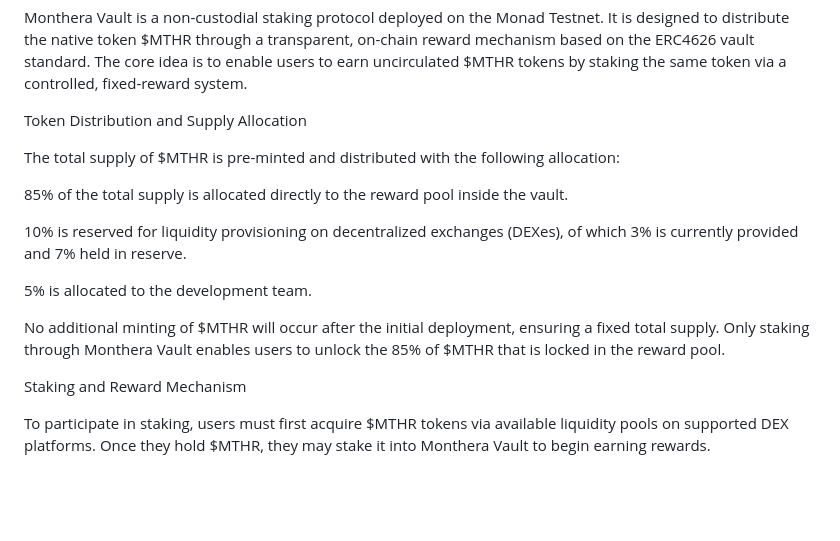
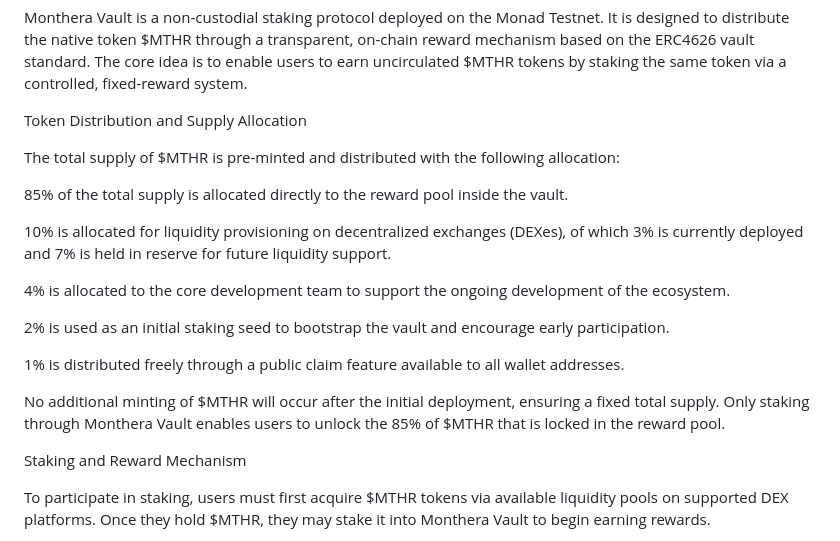
Before and after one commit to pickypaws/MontheraVault, a Markdown page: README.md, the part around the change. GitHub-like rendering; blank space fills up the shorter version.

```diff
--- a/README.md
+++ b/README.md
@@ -1,6 +1,7 @@
 Monthera Vault Overview
 
 Monthera Vault is a non-custodial staking protocol deployed on the Monad Testnet. It is designed to distribute the native token $MTHR through a transparent, on-chain reward mechanism based on the ERC4626 vault standard. The core idea is to enable users to earn uncirculated $MTHR tokens by staking the same token via a controlled, fixed-reward system.
+
 
 Token Distribution and Supply Allocation
 
@@ -8,12 +9,16 @@ The total supply of $MTHR is pre-minted and distributed with the following alloc
 
 85% of the total supply is allocated directly to the reward pool inside the vault.
 
-10% is reserved for liquidity provisioning on decentralized exchanges (DEXes), of which 3% is currently provided and 7% held in reserve.
+10% is allocated for liquidity provisioning on decentralized exchanges (DEXes), of which 3% is currently deployed and 7% is held in reserve for future liquidity support.
 
-5% is allocated to the development team.
+4% is allocated to the core development team to support the ongoing development of the ecosystem.
 
+2% is used as an initial staking seed to bootstrap the vault and encourage early participation.
+
+1% is distributed freely through a public claim feature available to all wallet addresses.
 
 No additional minting of $MTHR will occur after the initial deployment, ensuring a fixed total supply. Only staking through Monthera Vault enables users to unlock the 85% of $MTHR that is locked in the reward pool.
+
 
 Staking and Reward Mechanism
 
```
